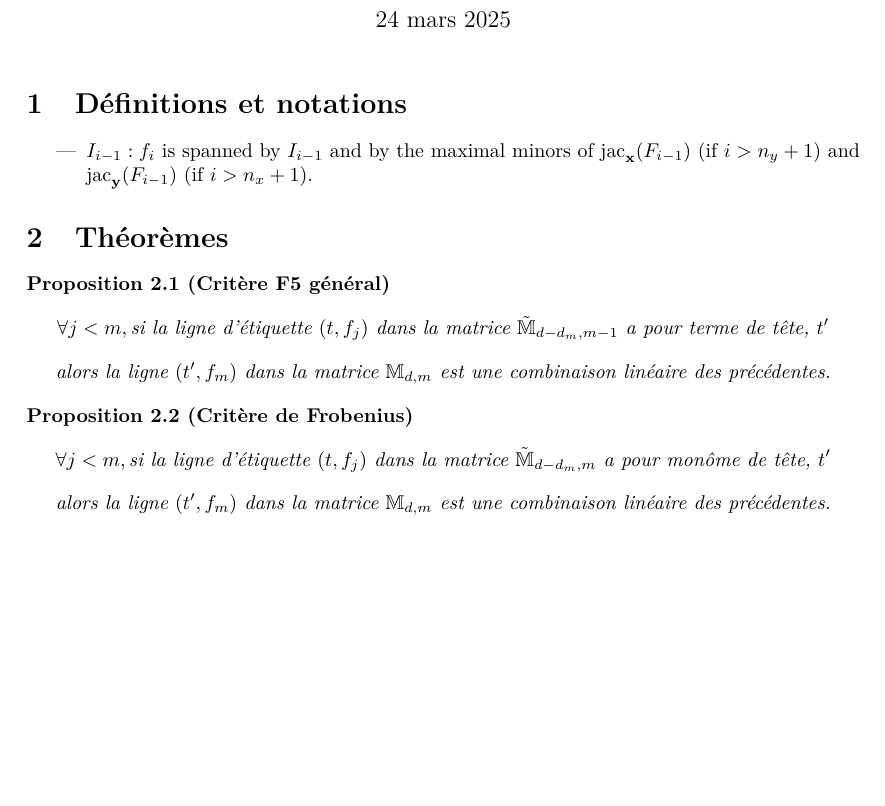
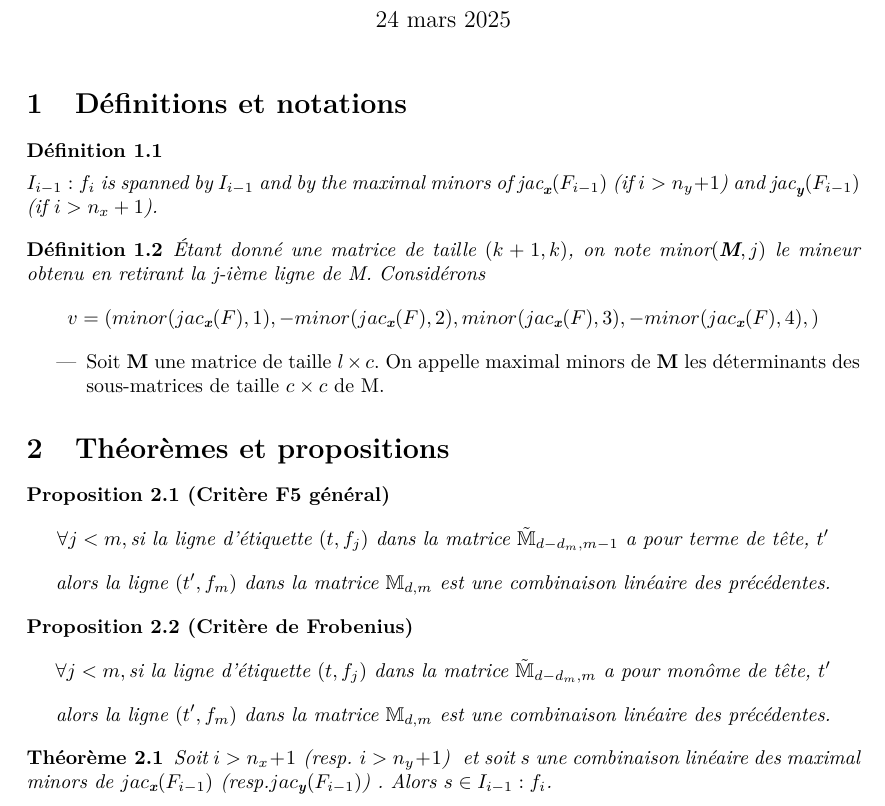
Before and after one commit to paolo944/rapport_M2, a LaTeX document (article_bihom.tex): part of the page, cut so that both start at the same text, the shorter picture padded with empty space. Compiled offline with pdfLaTeX.

Commit message:
ajout de defs et thm, je suis à la section 3.3

```diff
--- a/article_bihom.tex
+++ b/article_bihom.tex
@@ -8,6 +8,9 @@
 \usepackage{amsmath}
 \usepackage{amsfonts}
 \newtheorem{proposition}{Proposition}[section]
+\newtheorem{definition}{Définition}[section]
+\newtheorem{theoreme}{Théorème}[section]
+
 \newcommand{\propositionTitre}[2]{
 	\begin{proposition}[#1]
 		#2
@@ -20,11 +23,23 @@
 \maketitle
 
 \section{Définitions et notations}
+\begin{definition}
+\item $I_{i-1}:f_i$ is spanned by $I_{i-1}$ and by the maximal minors of $\text{jac}_{\textbf{x}}(F_{i-1})$ (if $i > n_y + 1$) and $\text{jac}_{\textbf{y}}(F_{i-1})$ (if $i > n_x + 1$).
+\end{definition}
+
+\begin{definition}
+Étant donné une matrice de taille $(k+1, k)$, on note minor$(\textbf{M}, j)$ le mineur obtenu en retirant la j-ième ligne de M. Considérons
+$$v = (minor(jac_\textbf{x}(F), 1), -minor(jac_\textbf{x}(F), 2),
+minor(jac_\textbf{x}(F), 3), -minor(jac_\textbf{x}(F), 4),)$$
+\end{definition}
+
 \begin{itemize}
-\item $I_{i-1}:f_i$ is spanned by $I_{i-1}$ and by the maximal minors of $\text{jac}_{\textbf{x}}(F_{i-1})$ (if $i > n_y + 1$) and $\text{jac}_{\textbf{y}}(F_{i-1})$ (if $i > n_x + 1$).
+	\item Soit \textbf{M} une matrice de taille $l \times c$. On appelle maximal
+	minors de \textbf{M} les déterminants des sous-matrices de taille $c \times c$
+	de M.
 \end{itemize}
 
-\section{Théorèmes}
+\section{Théorèmes et propositions}
 \propositionTitre{Critère F5 général}{
 $$\forall j < m, \textit{si la ligne d'étiquette }(t,f_j) \textit{ dans la matrice }
 \tilde{\mathbb{M}}_{d-d_m, m-1} \textit{ a pour terme de tête, } t'$$
@@ -39,4 +54,12 @@ $$	\textit{alors la ligne }
 (t', f_m) \textit{ dans la matrice } \mathbb{M}_{d, m} \textit{ est une combinaison linéaire des précédentes.}$$
 }
 
+\begin{theoreme}
+Soit $i > n_x + 1 \textit{ (resp. } i > n_y + 1\textit{) }$ et soit $s$ une
+combinaison linéaire des maximal minors de $jac_\textbf{x}(F_{i-1})
+\textit{ (resp.} jac_\textbf{y}(F_{i-1}) \textit{) }$. Alors $s \in I_{i-1}:f_i$.
+\end{theoreme}
+
+
+
 \end{document}
```
